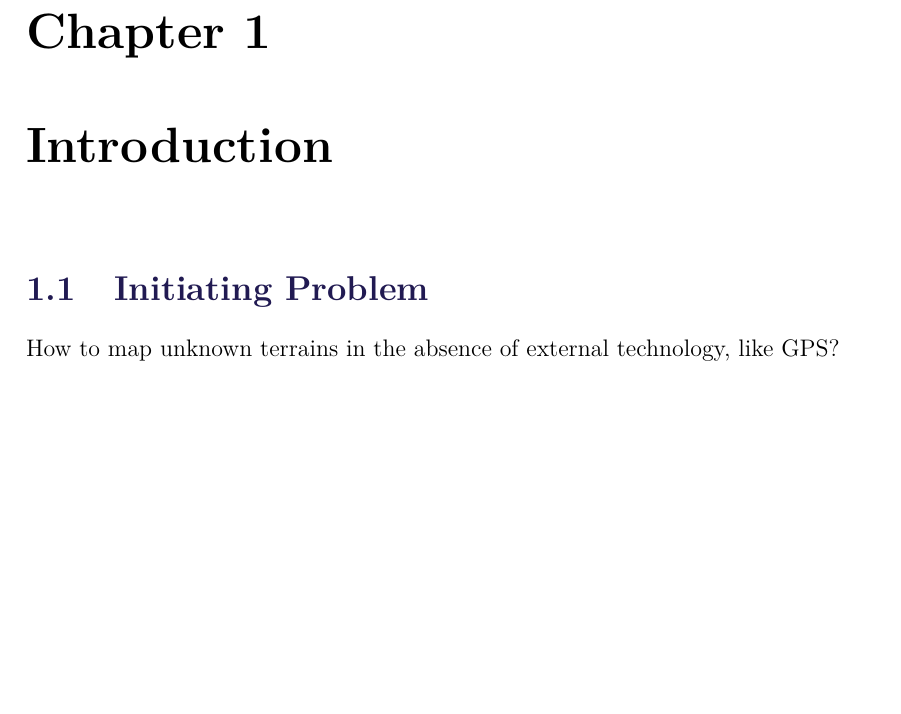
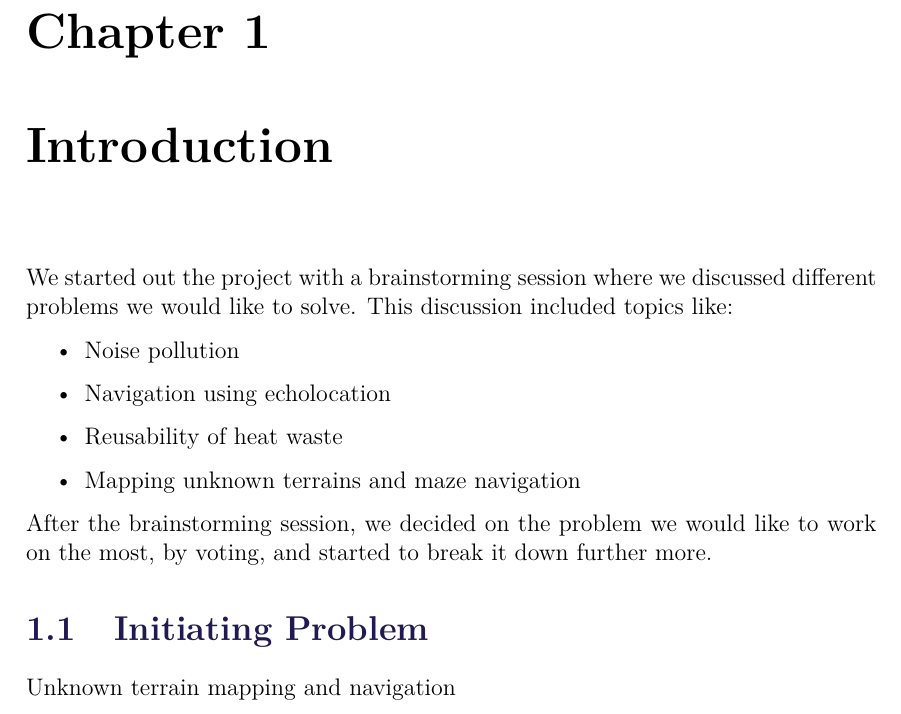
Before and after one commit to anthonymonori/hector-slam-wreck, a LaTeX thesis (report/P2.tex, which reads report/sections/ch1-initiatingproblem.tex, report/sections/ch1-intro.tex): part of page 8 of 27, cut so that both start at the same text, the shorter picture padded with empty space. Compiled offline with pdfLaTeX; a LaTeX package or settings file that is missing is left out.

Commit message:
Chapter 1 initial commit

```diff
--- a/report/sections/ch1-initiatingproblem.tex
+++ b/report/sections/ch1-initiatingproblem.tex
@@ -1,2 +1,2 @@
 \section{Initiating Problem}
-How to map unknown terrains in the absence of external technology, like GPS?
+Unknown terrain mapping and navigation
--- a/report/sections/ch1-intro.tex
+++ b/report/sections/ch1-intro.tex
@@ -1,3 +1,12 @@
 %TODO: General intro here
+We started out the project with a brainstorming session where we discussed different problems we would like to solve. This discussion included topics like:
+\begin{itemize}
+	\item Noise pollution
+	\item Navigation using echolocation
+	\item Reusability of heat waste
+	\item Mapping unknown terrains and maze navigation
+\end{itemize}
+
+After the brainstorming session, we decided on the problem we would like to work on the most, by voting, and started to break it down further more.
 
 %TODO: 2-block diagram here about how we got to the idea.
```
